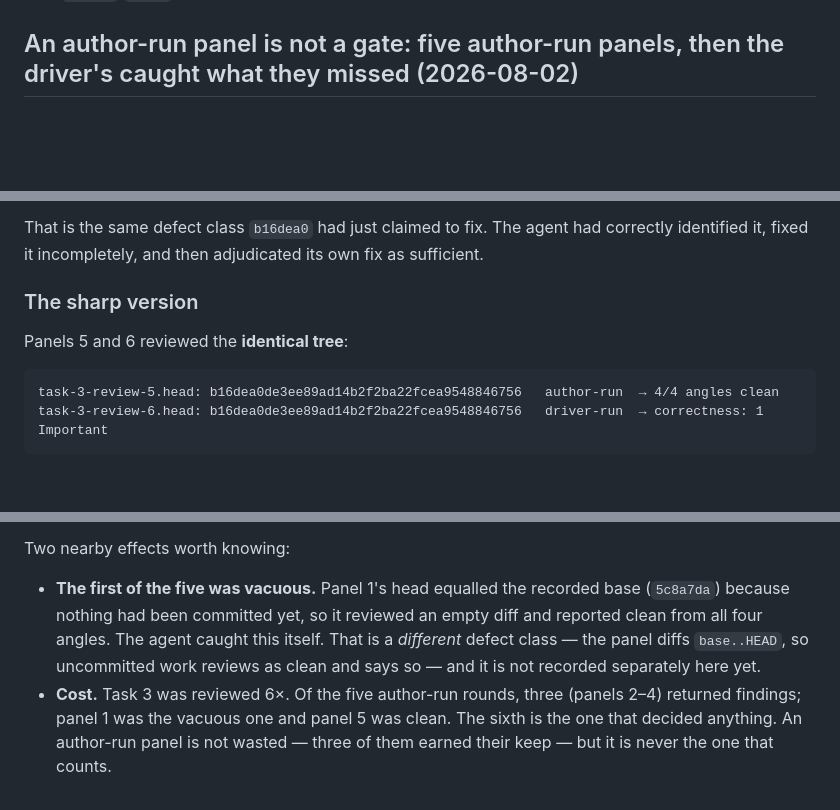
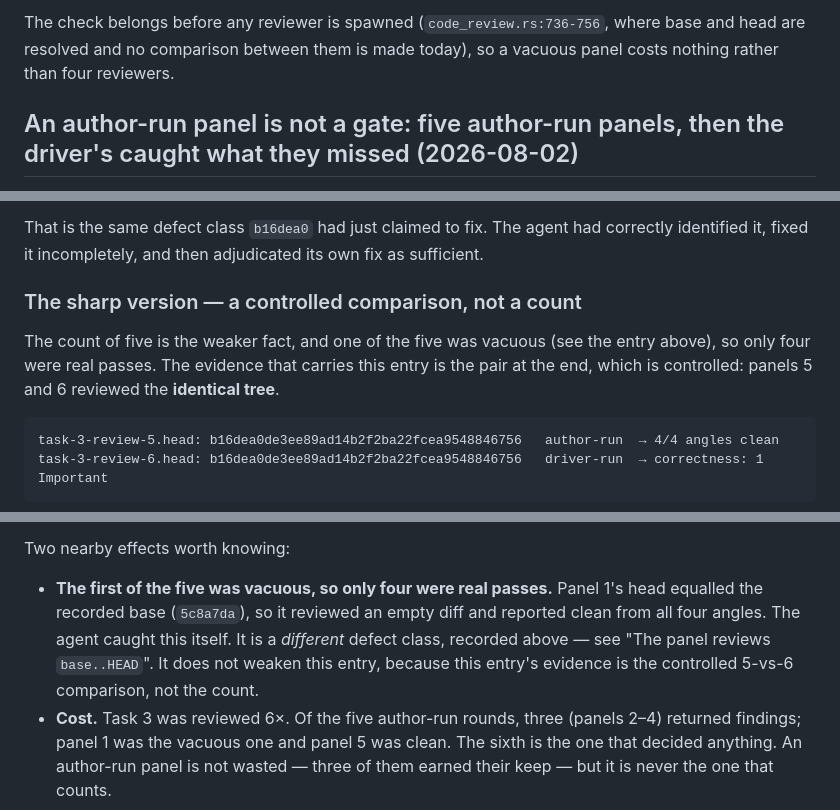
Before and after one commit to sauyon/drovr, a Markdown page: docs/known-issues.md, 3 parts joined by grey strips. GitHub-like rendering; blank space fills up the shorter version.

````diff
--- a/docs/known-issues.md
+++ b/docs/known-issues.md
@@ -477,3 +547,7 @@ polling is the anti-pattern the skill already names, reached here by the routing
+The check belongs before any reviewer is spawned (`code_review.rs:736-756`, where base and head
+are resolved and no comparison between them is made today), so a vacuous panel costs nothing
+rather than four reviewers.
+
 ## An author-run panel is not a gate: five author-run panels, then the driver's caught what they missed (2026-08-02)
 
 **Severity:** medium — the author's own verdict silently becomes the release decision, so the
@@ -499,9 +573,11 @@ The **driver** then ran a sixth panel. The `correctness` angle returned an Impor
 That is the same defect class `b16dea0` had just claimed to fix. The agent had correctly
 identified it, fixed it incompletely, and then adjudicated its own fix as sufficient.
 
-### The sharp version
-
-Panels 5 and 6 reviewed the **identical tree**:
+### The sharp version — a controlled comparison, not a count
+
+The count of five is the weaker fact, and one of the five was vacuous (see the entry above), so
+only four were real passes. The evidence that carries this entry is the pair at the end, which is
+controlled: panels 5 and 6 reviewed the **identical tree**.
 
 ```
 task-3-review-5.head: b16dea0de3ee89ad14b2f2ba22fcea9548846756   author-run  → 4/4 angles clean
@@ -525,11 +601,11 @@ done — and `drovr code-review run` offers no signal to tell the two uses apart
 
 Two nearby effects worth knowing:
 
-- **The first of the five was vacuous.** Panel 1's head equalled the recorded base (`5c8a7da`)
-  because nothing had been committed yet, so it reviewed an empty diff and reported clean from
-  all four angles. The agent caught this itself. That is a *different* defect class — the panel
-  diffs `base..HEAD`, so uncommitted work reviews as clean and says so — and it is not recorded
-  separately here yet.
+- **The first of the five was vacuous, so only four were real passes.** Panel 1's head equalled
+  the recorded base (`5c8a7da`), so it reviewed an empty diff and reported clean from all four
+  angles. The agent caught this itself. It is a *different* defect class, recorded above — see
+  "The panel reviews `base..HEAD`". It does not weaken this entry, because this entry's evidence
+  is the controlled 5-vs-6 comparison, not the count.
 - **Cost.** Task 3 was reviewed 6×. Of the five author-run rounds, three (panels 2–4) returned
   findings; panel 1 was the vacuous one and panel 5 was clean. The sixth is the one that decided
   anything. An author-run panel is not wasted — three of them earned their keep — but it is
````
Also changed, not shown: other parts of docs/known-issues.md (+70 -0 lines).
